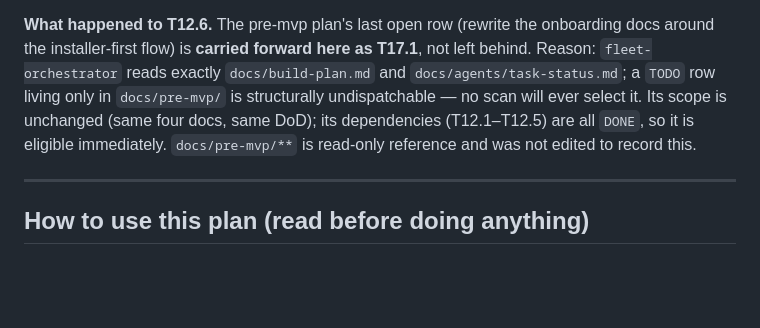
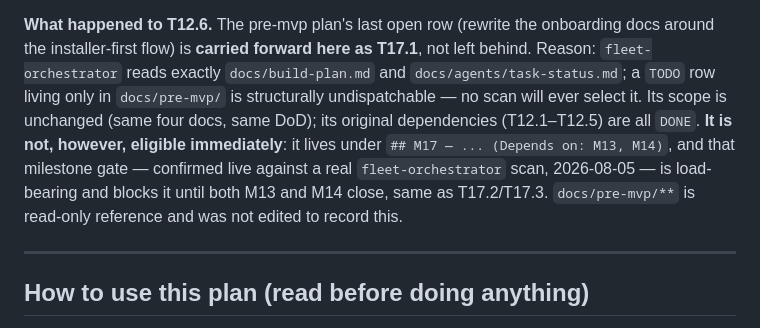
Before and after one commit to richardhcli/akasha, a Markdown page: docs/build-plan.md, the part around the change. GitHub-like rendering; blank space fills up the shorter version.

Commit message:
Fix stale T17.1 eligibility claim in build-plan.md
A live fleet-orchestrator scan (2026-08-05, testing the new M13-M17
plan) caught a self-contradiction: the header claimed T17.1 was
"eligible immediately" while T17.1 itself and the M17 milestone header
both correctly gate it on M13+M14. The scanner gated correctly (on the
milestone header, not the stale prose) and flagged the mismatch.

Co-Authored-By: Claude Sonnet 5 <noreply@anthropic.com>

```diff
--- a/docs/build-plan.md
+++ b/docs/build-plan.md
@@ -59,9 +59,13 @@ onboarding docs around the installer-first flow) is **carried forward here as
 T17.1**, not left behind. Reason: `fleet-orchestrator` reads exactly
 `docs/build-plan.md` and `docs/agents/task-status.md`; a `TODO` row living
 only in `docs/pre-mvp/` is structurally undispatchable — no scan will ever
-select it. Its scope is unchanged (same four docs, same DoD); its
-dependencies (T12.1–T12.5) are all `DONE`, so it is eligible immediately.
-`docs/pre-mvp/**` is read-only reference and was not edited to record this.
+select it. Its scope is unchanged (same four docs, same DoD); its original
+dependencies (T12.1–T12.5) are all `DONE`. **It is not, however, eligible
+immediately**: it lives under `## M17 — ... (Depends on: M13, M14)`, and
+that milestone gate — confirmed live against a real `fleet-orchestrator`
+scan, 2026-08-05 — is load-bearing and blocks it until both M13 and M14
+close, same as T17.2/T17.3. `docs/pre-mvp/**` is read-only reference and was
+not edited to record this.
 
 ---
 
```
